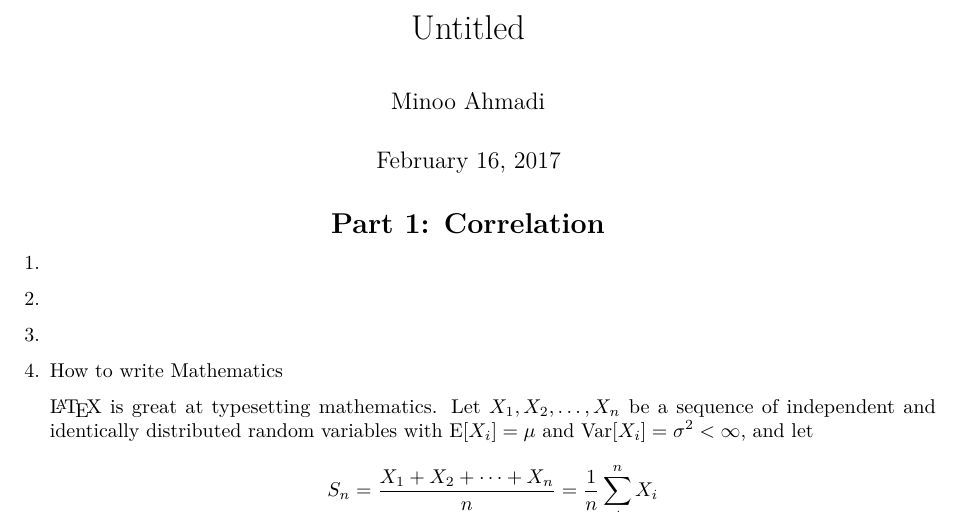
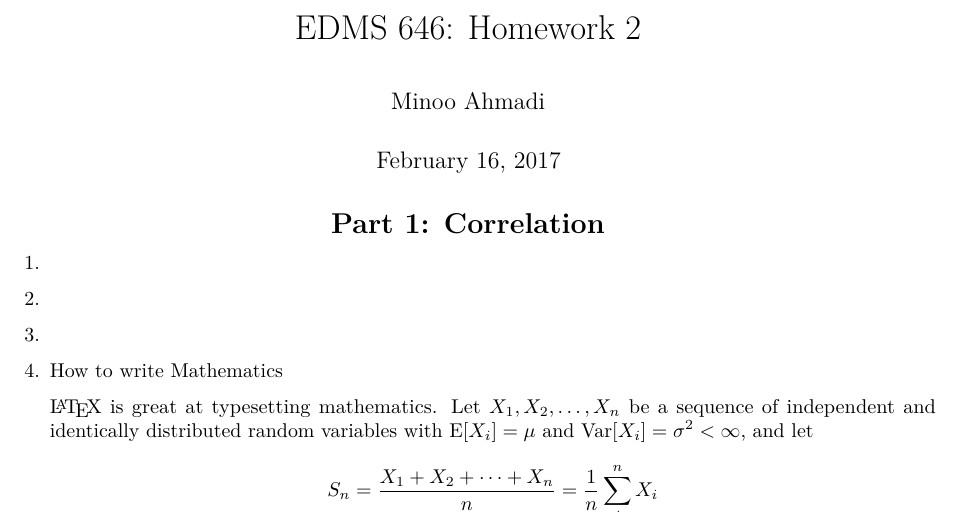
Before and after one commit to minoo-ahmadi/EDMS646_Spring_2017, an R Markdown document (Hwk2/Homework_2_Minoo.Rmd): part of page 1 of 2, cut at the place of the change. Rendered offline with R 4.5, knitr and Pandoc, then LaTeX, with nearby package versions.

Commit message:
Homework template created

```diff
--- a/Hwk2/Homework_2-2_Minoo.Rmd
+++ b/Hwk2/Homework_2_Minoo.Rmd
@@ -1,5 +1,5 @@
 ---
-title: "Untitled"
+title: "EDMS 646: Homework 2"
 author: "Minoo Ahmadi"
 date: "February 16, 2017"
 output: pdf_document
```
Also changed, not shown: Hwk2/Homework_2_Minoo.pdf (renamed from Hwk2/Homework_2-2_Minoo.pdf).
